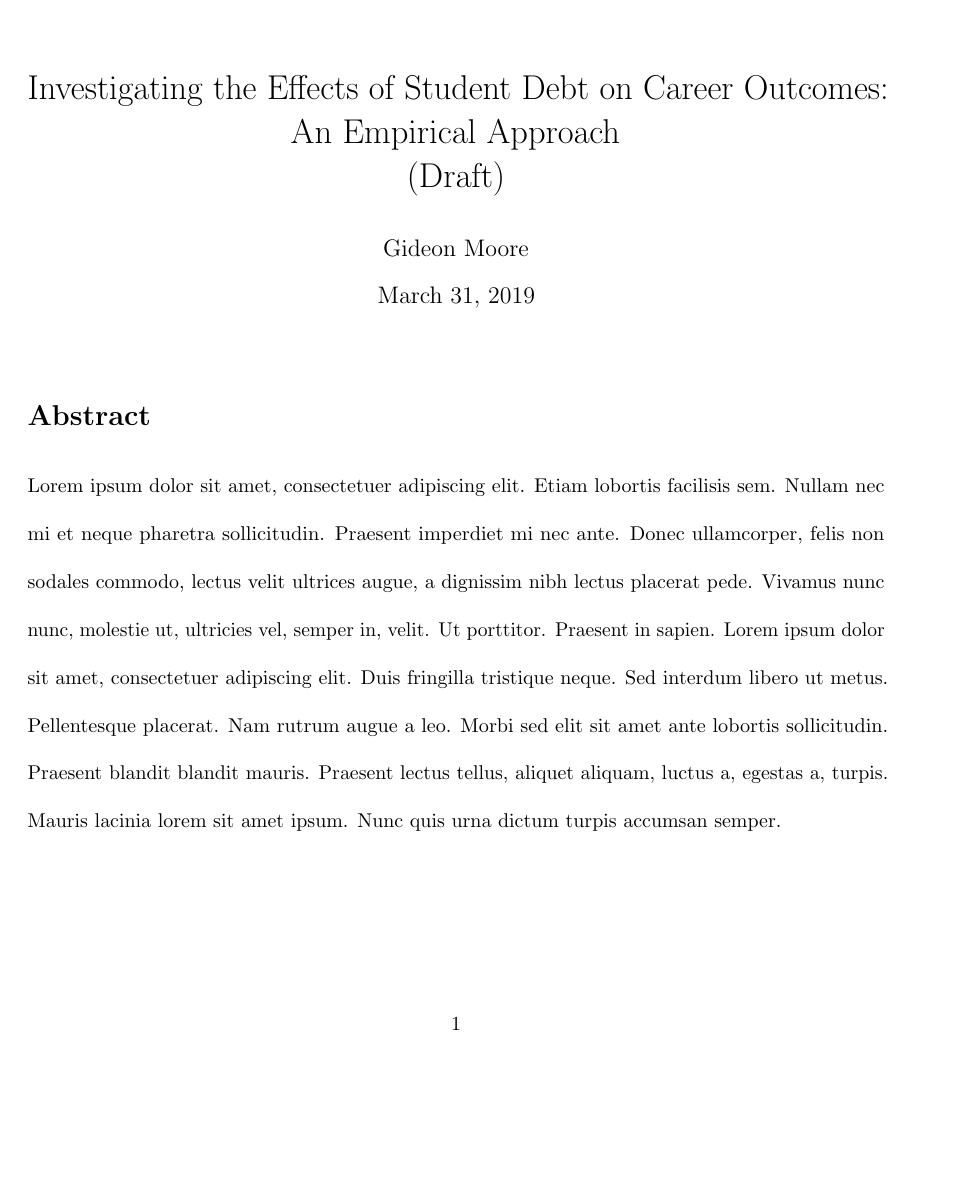
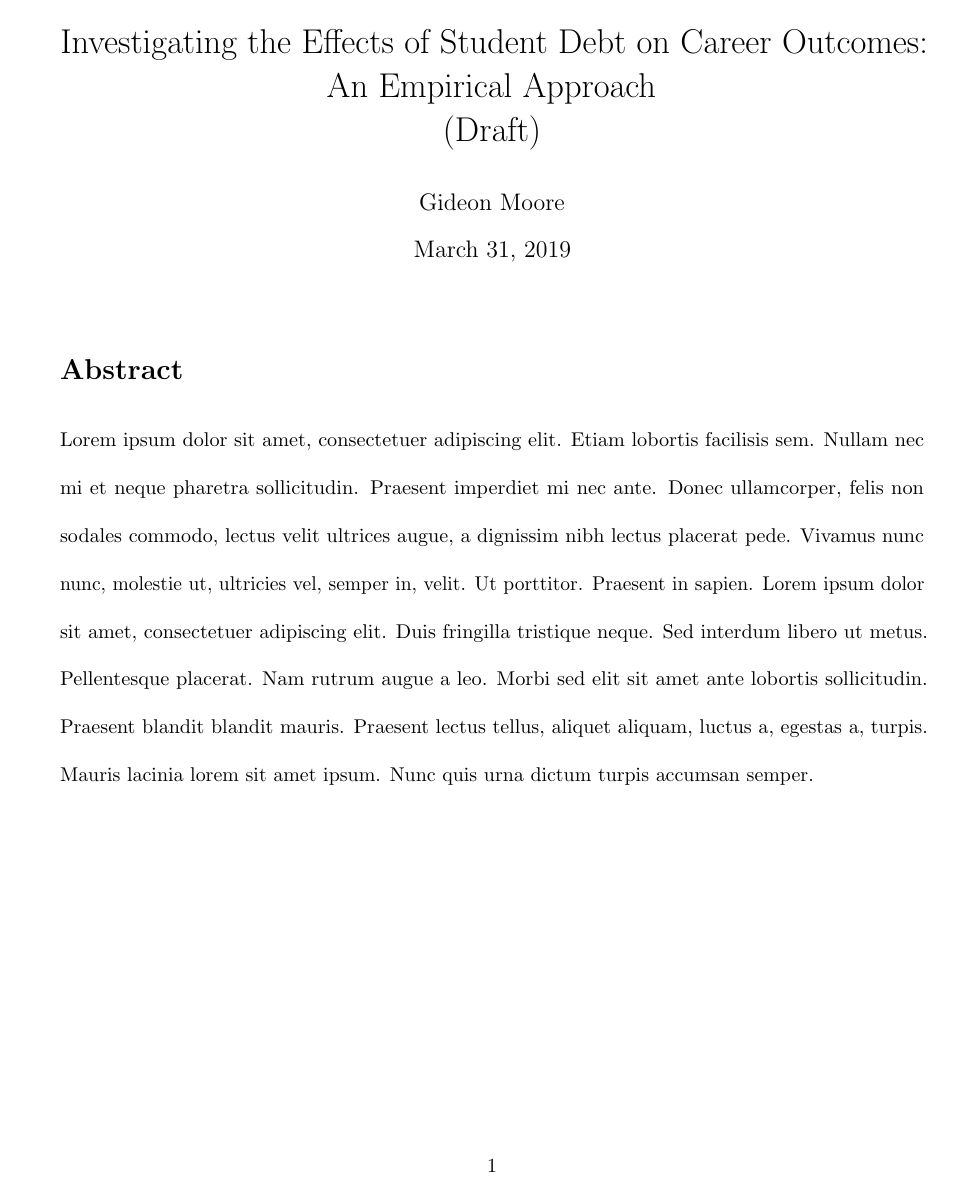
Before and after one commit to gmoore016/honors, a LaTeX document (TeX/Honors.tex): page 1 of 18 before the commit and page 1 of 15 after it. Compiled offline with pdfLaTeX.

Commit message:
Changed document margins to match standards

```diff
--- a/TeX/Honors.tex
+++ b/TeX/Honors.tex
@@ -29,6 +29,15 @@
 \rhead{March 2019}
 
 \usepackage{subcaption} %For subfigures
+
+%Sets margins of paper
+%Recommended between 1.25 and 1.5 inches
+%Need etra quarter inch on left side due to binding
+%Guidelines found here:
+%https://bowdoin.libguides.com/c.php?g=271875&p=1812995
+\geometry{margin=1in, lmargin=1.5in}
+
+
 
 
 
```
